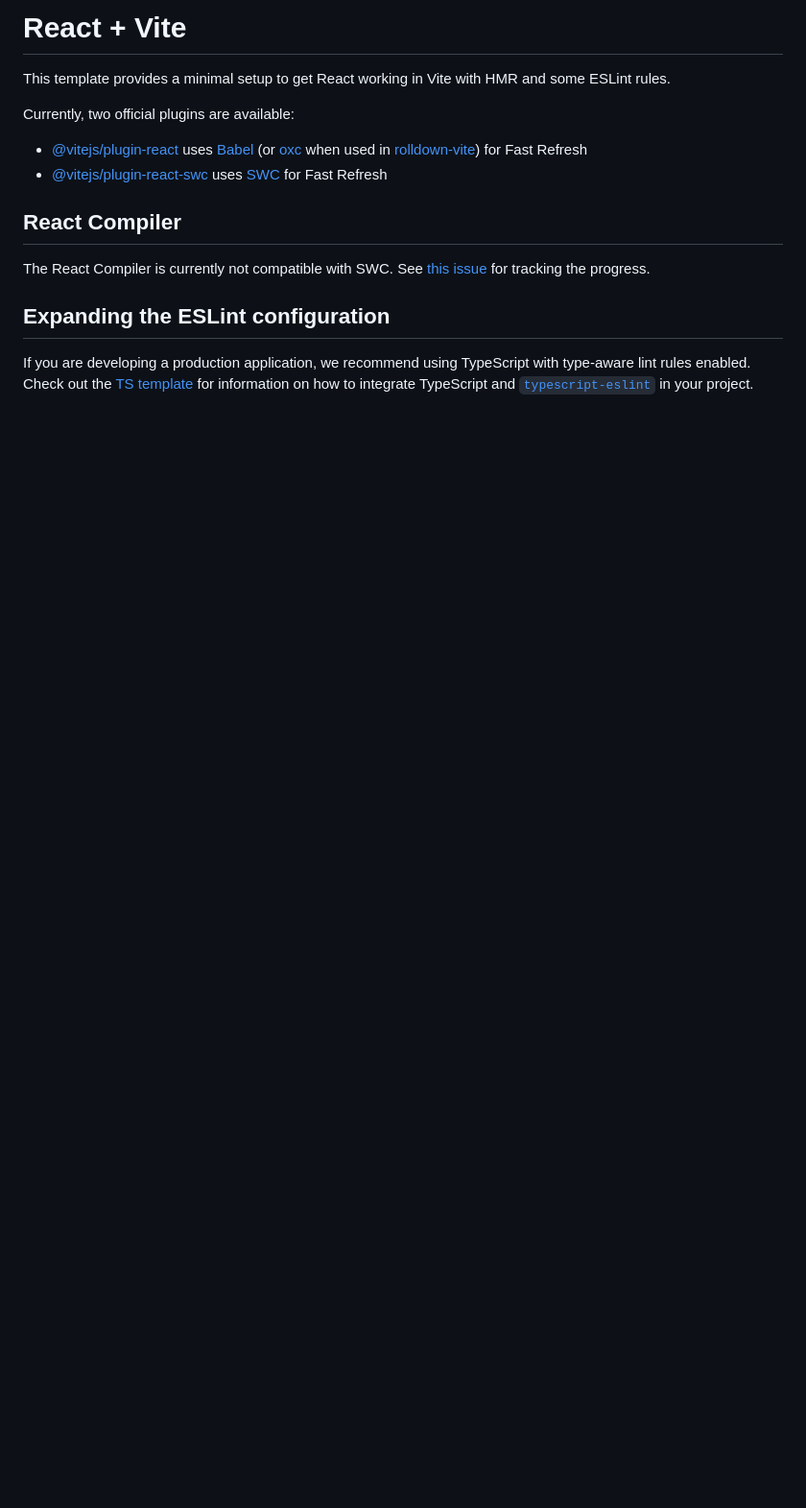
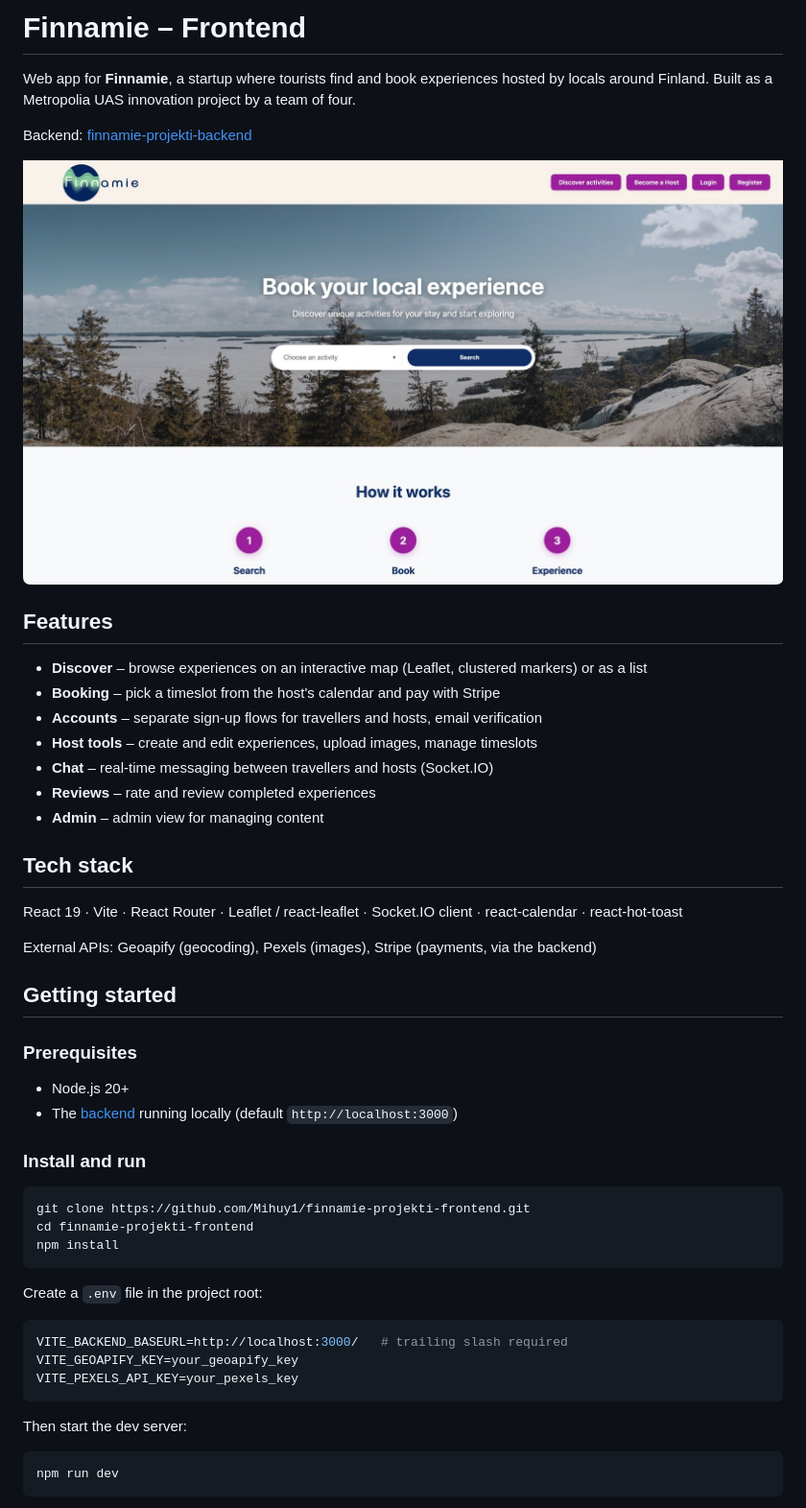
Before and after one commit to Mihuy1/finnamie-projekti-frontend, a Markdown page: README.md, the part around one of its changes. Shown at 96% size. Drawn GitHub-style; pictures changed too: docs/homepage.jpg (added); blank space fills up the shorter version.

Commit message:
Update README with project overview, setup guide and screenshot

````diff
--- a/README.md
+++ b/README.md
@@ -1,16 +1,53 @@
-# React + Vite
+# Finnamie – Frontend
 
-This template provides a minimal setup to get React working in Vite with HMR and some ESLint rules.
+Web app for **Finnamie**, a startup where tourists find and book experiences hosted by locals around Finland. Built as a Metropolia UAS innovation project by a team of four.
 
-Currently, two official plugins are available:
+Backend: [finnamie-projekti-backend](https://github.com/Mihuy1/finnamie-projekti-backend)
 
-- [@vitejs/plugin-react](https://github.com/vitejs/vite-plugin-react/blob/main/packages/plugin-react) uses [Babel](https://babeljs.io/) (or [oxc](https://oxc.rs) when used in [rolldown-vite](https://vite.dev/guide/rolldown)) for Fast Refresh
-- [@vitejs/plugin-react-swc](https://github.com/vitejs/vite-plugin-react/blob/main/packages/plugin-react-swc) uses [SWC](https://swc.rs/) for Fast Refresh
+![Finnamie homepage](docs/homepage.jpg)
 
-## React Compiler
+## Features
 
-The React Compiler is currently not compatible with SWC. See [this issue](https://github.com/vitejs/vite-plugin-react/issues/428) for tracking the progress.
+- **Discover** – browse experiences on an interactive map (Leaflet, clustered markers) or as a list
+- **Booking** – pick a timeslot from the host's calendar and pay with Stripe
+- **Accounts** – separate sign-up flows for travellers and hosts, email verification
+- **Host tools** – create and edit experiences, upload images, manage timeslots
+- **Chat** – real-time messaging between travellers and hosts (Socket.IO)
+- **Reviews** – rate and review completed experiences
+- **Admin** – admin view for managing content
 
-## Expanding the ESLint configuration
+## Tech stack
 
-If you are developing a production application, we recommend using TypeScript with type-aware lint rules enabled. Check out the [TS template](https://github.com/vitejs/vite/tree/main/packages/create-vite/template-react-ts) for information on how to integrate TypeScript and [`typescript-eslint`](https://typescript-eslint.io) in your project.
+React 19 · Vite · React Router · Leaflet / react-leaflet · Socket.IO client · react-calendar · react-hot-toast
+
+External APIs: Geoapify (geocoding), Pexels (images), Stripe (payments, via the backend)
+
+## Getting started
+
+### Prerequisites
+
+- Node.js 20+
+- The [backend](https://github.com/Mihuy1/finnamie-projekti-backend) running locally (default `http://localhost:3000`)
+
+### Install and run
+
+```bash
+git clone https://github.com/Mihuy1/finnamie-projekti-frontend.git
+cd finnamie-projekti-frontend
+npm install
+```
+
+Create a `.env` file in the project root:
+
+```env
+VITE_BACKEND_BASEURL=http://localhost:3000/   # trailing slash required
+VITE_GEOAPIFY_KEY=your_geoapify_key
+VITE_PEXELS_API_KEY=your_pexels_key
+```
+
+Then start the dev server:
+
+```bash
+npm run dev
+```
+
````
Also changed, not shown: other parts of README.md (+29 -0 lines).
